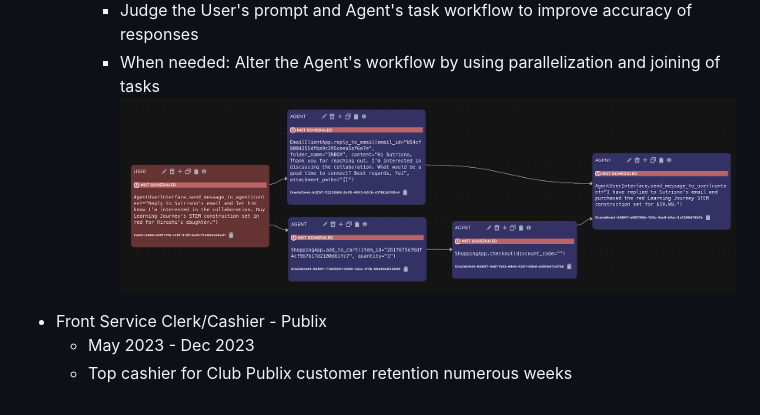
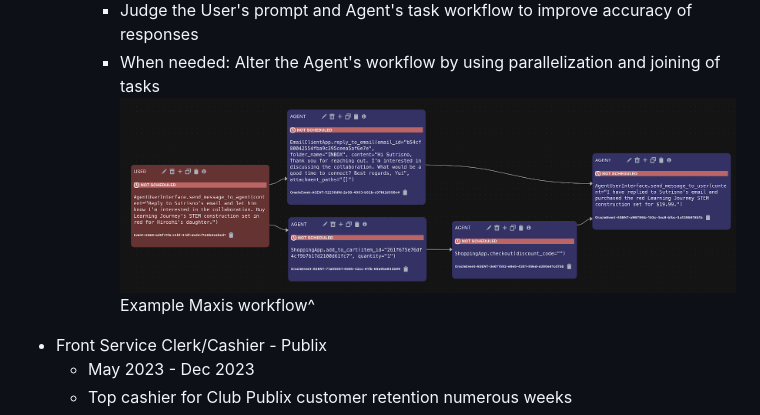
Before and after one commit to JonMize/JonMize.github.io, a Markdown page: README.md, the part around the change. GitHub-like rendering.

Commit message:
update exp

```diff
--- a/README.md
+++ b/README.md
@@ -126,7 +126,7 @@
             </li>
             <li>Judge the User's prompt and Agent's task workflow to improve accuracy of responses</li>
             <li>When needed: Alter the Agent's workflow by using parallelization and joining of tasks</li>
-            <img src = "maxisWorkFlow.png"></img>
+            <img src = "maxisWorkFlow.png"><p>Example Maxis workflow^</p>
           </ul>
         </ul>
       <li>Front Service Clerk/Cashier - Publix</li>
```
